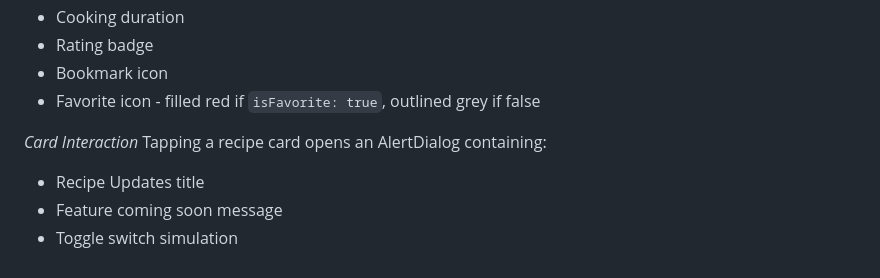
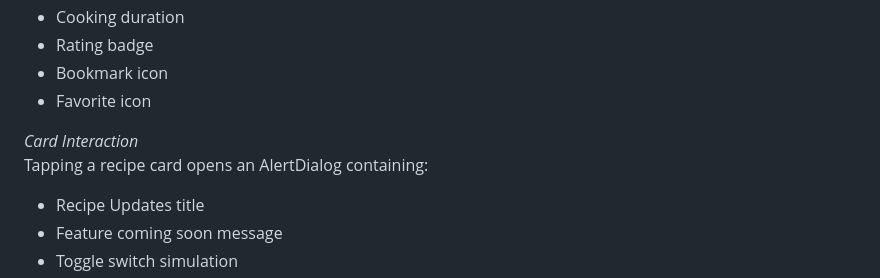
Before and after one commit to oyoenisaiaa/recipe-marketplace, a Markdown page: README.md, the part around one of its changes. Drawn GitHub-style.

```diff
--- a/README.md
+++ b/README.md
@@ -130,10 +137,11 @@ Reusable `FoodCard` widgets display:
 - Cooking duration
 - Rating badge
 - Bookmark icon
-- Favorite icon - filled red if `isFavorite: true`, outlined grey if false
+- Favorite icon
 
 *Card Interaction*
 Tapping a recipe card opens an AlertDialog containing:
+
 - Recipe Updates title
 - Feature coming soon message
 - Toggle switch simulation
```
Also changed, not shown: other parts of README.md (+7 -0 lines).
